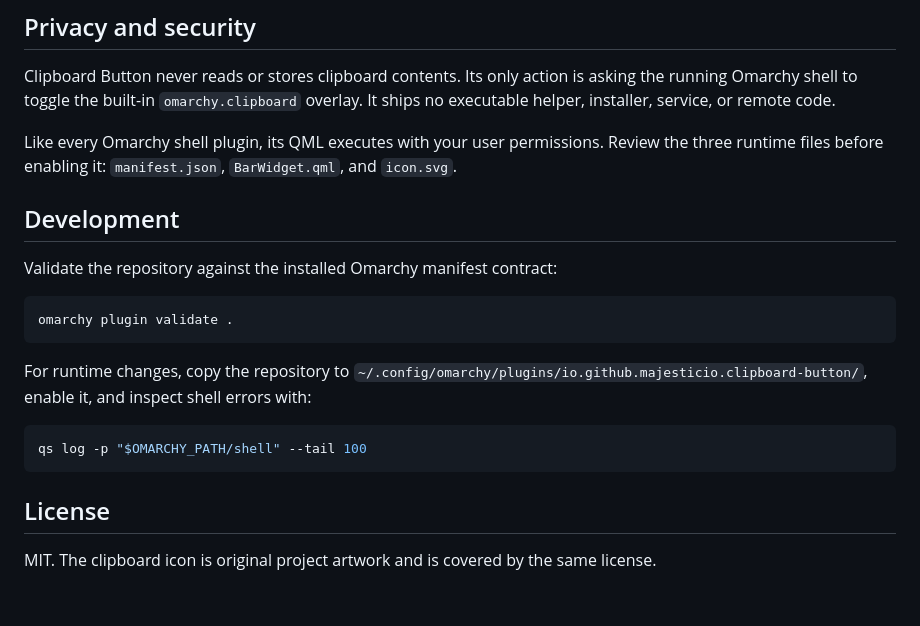
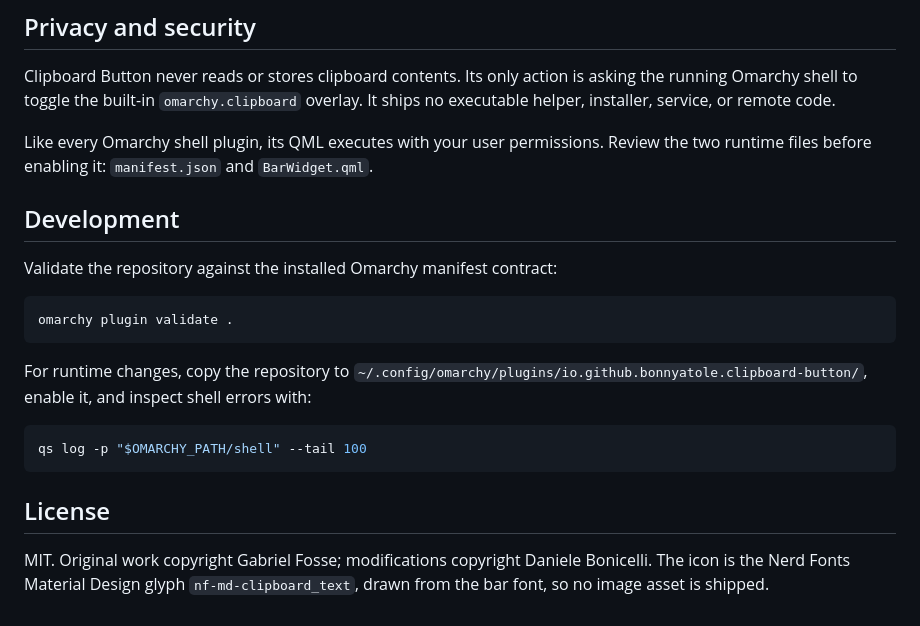
Before and after one commit to bonnyatole/omarchy-clipboard-button, a Markdown page: README.md, the part around one of its changes. Drawn GitHub-style.

````diff
--- a/README.md
+++ b/README.md
@@ -59,8 +66,8 @@ asking the running Omarchy shell to toggle the built-in `omarchy.clipboard`
 overlay. It ships no executable helper, installer, service, or remote code.
 
 Like every Omarchy shell plugin, its QML executes with your user permissions.
-Review the three runtime files before enabling it: `manifest.json`,
-`BarWidget.qml`, and `icon.svg`.
+Review the two runtime files before enabling it: `manifest.json` and
+`BarWidget.qml`.
 
 ## Development
 
@@ -71,7 +78,7 @@ omarchy plugin validate .
 ```
 
 For runtime changes, copy the repository to
-`~/.config/omarchy/plugins/io.github.majesticio.clipboard-button/`, enable it,
+`~/.config/omarchy/plugins/io.github.bonnyatole.clipboard-button/`, enable it,
 and inspect shell errors with:
 
 ```sh
@@ -80,5 +87,6 @@ qs log -p "$OMARCHY_PATH/shell" --tail 100
 
 ## License
 
-MIT. The clipboard icon is original project artwork and is covered by the same
-license.
+MIT. Original work copyright Gabriel Fosse; modifications copyright Daniele
+Bonicelli. The icon is the Nerd Fonts Material Design glyph
+`nf-md-clipboard_text`, drawn from the bar font, so no image asset is shipped.
````
Also changed, not shown: other parts of README.md (+13 -6 lines), CHANGELOG.md (+12 -0 lines), SECURITY.md (+7 -3 lines), preview.png, 5 other files.
